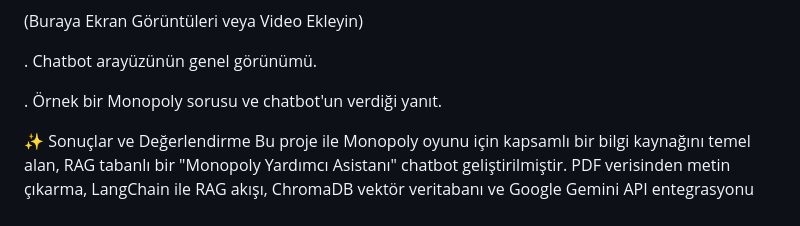
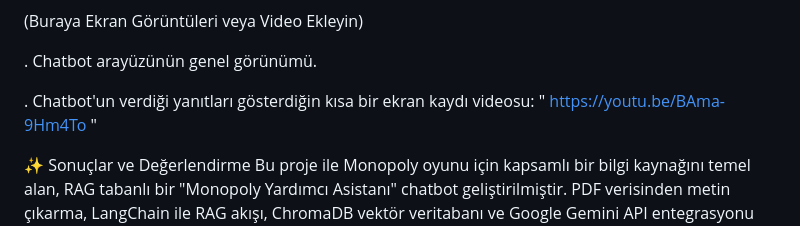
Before and after one commit to mertefegun/Kural-uzmani-chatbot---Akbank-GenAI-Bootcamp, a Markdown page: README.md, the part around the change. GitHub-like rendering.

```diff
--- a/README.md
+++ b/README.md
@@ -140,7 +140,7 @@ Kullanım:
 
 . Chatbot arayüzünün genel görünümü.
 
-. Örnek bir Monopoly sorusu ve chatbot'un verdiği yanıt.
+. Chatbot'un verdiği yanıtları gösterdiğin kısa bir ekran kaydı videosu: " https://youtu.be/BAma-9Hm4To "
 
 ✨ Sonuçlar ve Değerlendirme
 Bu proje ile Monopoly oyunu için kapsamlı bir bilgi kaynağını temel alan, RAG tabanlı bir "Monopoly Yardımcı Asistanı" chatbot geliştirilmiştir. PDF verisinden metin çıkarma, LangChain ile RAG akışı, ChromaDB vektör veritabanı ve Google Gemini API entegrasyonu başarıyla kullanılmıştır. Veri seti, Gemini kullanılarak potansiyel sorular ve cevaplarla zenginleştirilmiştir. Flask ile sunulan web arayüzü, oyuncuların oyun sırasında sorularına hızlı yanıt almasını sağlar. Proje, Akbank GenAI Bootcamp proje gereksinimlerini karşılamaktadır.
```
